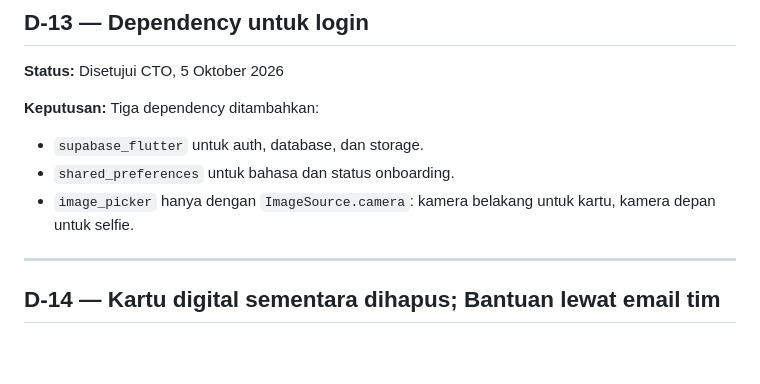
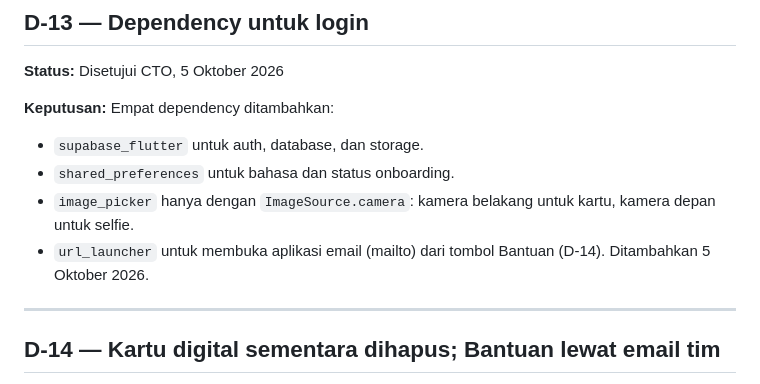
Before and after one commit to blurtie/BeeKas, a Markdown page: docs/decisions.md, the part around the change. Drawn GitHub-style; blank space fills up the shorter version.

Commit message:
docs: add url_launcher to D-13 and defer catalog RLS checks to the catalog PRD (#23)

```diff
--- a/docs/decisions.md
+++ b/docs/decisions.md
@@ -166,10 +166,11 @@ Akun baru terbentuk setelah OTP benar. Aturan kata sandi: minimal 8 karakter, se
 
 **Status:** Disetujui CTO, 5 Oktober 2026
 
-**Keputusan:** Tiga dependency ditambahkan:
+**Keputusan:** Empat dependency ditambahkan:
 - `supabase_flutter` untuk auth, database, dan storage.
 - `shared_preferences` untuk bahasa dan status onboarding.
 - `image_picker` hanya dengan `ImageSource.camera`: kamera belakang untuk kartu, kamera depan untuk selfie.
+- `url_launcher` untuk membuka aplikasi email (mailto) dari tombol Bantuan (D-14). Ditambahkan 5 Oktober 2026.
 
 ---
 
```
Also changed, not shown: docs/PRD.md (+1 -0 lines).
